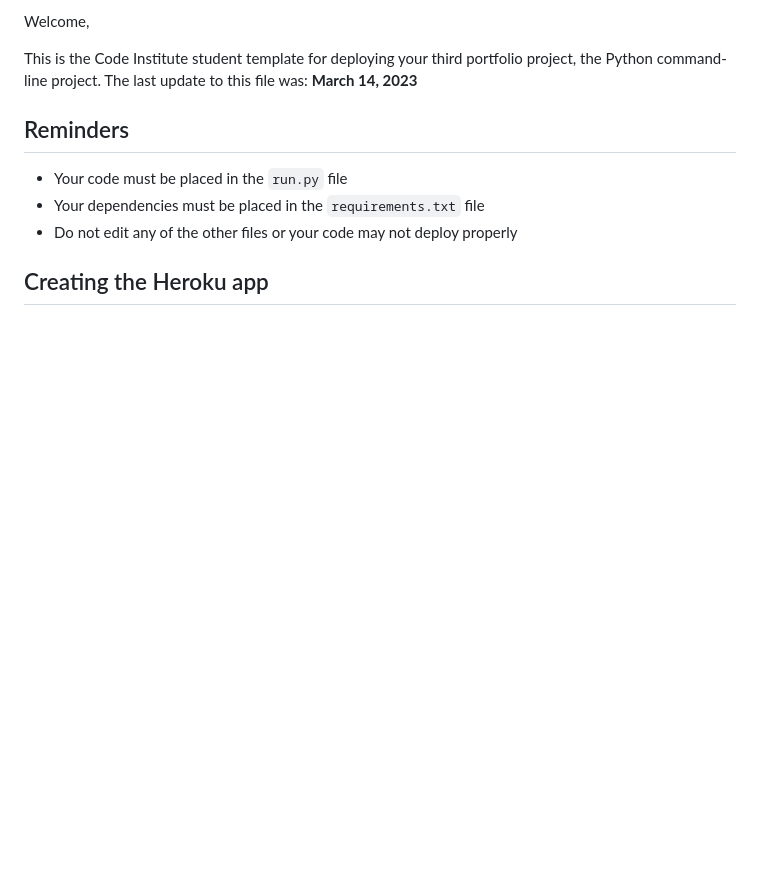
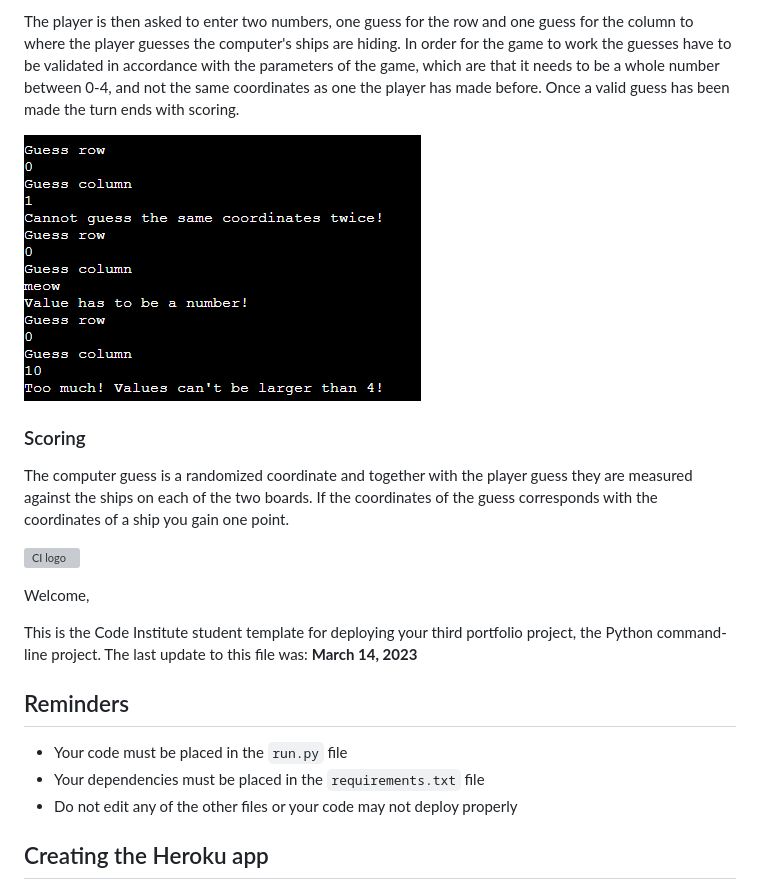
Before and after one commit to Martin-kod/battleships-python-project, a Markdown page: README.md, the part around the change printed below. Drawn GitHub-style; pictures changed too: assets/images/validation.png (added); blank space fills up the shorter version; grey boxes are pictures that could not be loaded.

```diff
--- a/README.md
+++ b/README.md
@@ -5,3 +23,10 @@
+The player is then asked to enter two numbers, one guess for the row and one guess for the column to where the player guesses the computer's ships are hiding. In order for the game to work the guesses have to be validated in accordance with the parameters of the game, which are that it needs to be a whole number between 0-4, and not the same coordinates as one the player has made before. Once a valid guess has been made the turn ends with scoring.
+
+![Guesses and validation](assets/images/validation.png)
+
+### Scoring
+
+The computer guess is a randomized coordinate and together with the player guess they are measured against the ships on each of the two boards. If the coordinates of the guess corresponds with the coordinates of a ship you gain one point.
 
 ![CI logo](https://codeinstitute.s3.amazonaws.com/fullstack/ci_logo_small.png)
 
```
Also changed, not shown: other parts of README.md (+18 -0 lines), assets/images/scoring.png (added), assets/images/set-up.png (added), assets/images/start-up.png (added).
